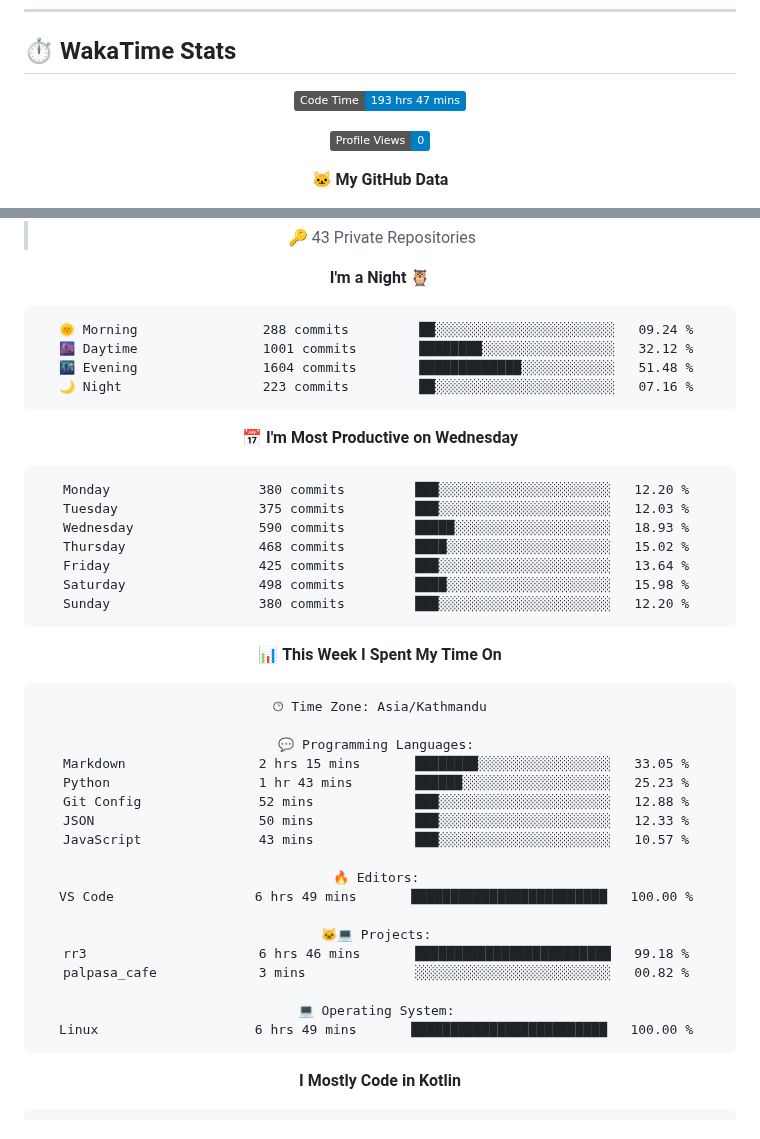
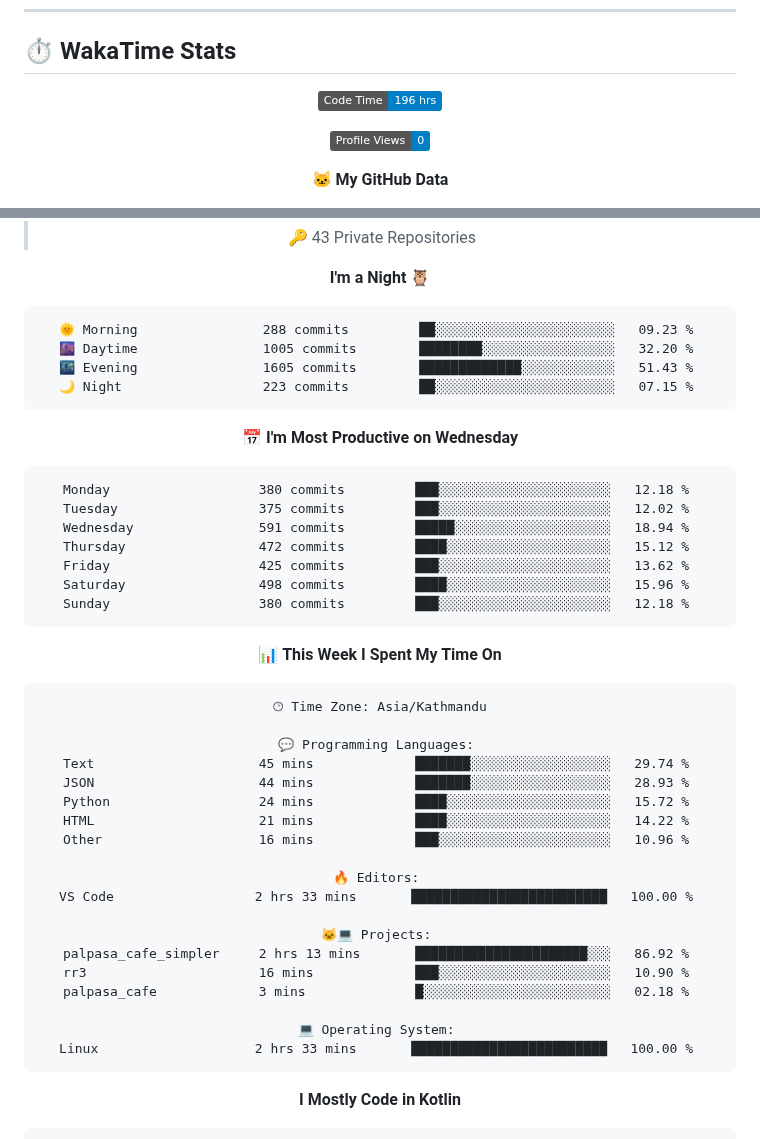
Before and after one commit to gauravyad69/gauravyad69, a Markdown page: README.md, 2 parts joined by grey strips. Rendered like a GitHub page; badges without logos.

Commit message:
Updated with Dev Metrics

````diff
--- a/README.md
+++ b/README.md
@@ -85,7 +85,7 @@
 <div align="center">
 
 <!--START_SECTION:waka-->
-![Code Time](http://img.shields.io/badge/Code%20Time-193%20hrs%2047%20mins-blue?style=flat)
+![Code Time](http://img.shields.io/badge/Code%20Time-196%20hrs-blue?style=flat)
 
 ![Profile Views](http://img.shields.io/badge/Profile%20Views-0-blue?style=flat)
 
@@ -104,21 +104,21 @@
 **I'm a Night 🦉**
 
 ```text
-🌞 Morning                288 commits         ██░░░░░░░░░░░░░░░░░░░░░░░   09.24 %
-🌆 Daytime                1001 commits        ████████░░░░░░░░░░░░░░░░░   32.12 %
-🌃 Evening                1604 commits        █████████████░░░░░░░░░░░░   51.48 %
-🌙 Night                  223 commits         ██░░░░░░░░░░░░░░░░░░░░░░░   07.16 %
+🌞 Morning                288 commits         ██░░░░░░░░░░░░░░░░░░░░░░░   09.23 %
+🌆 Daytime                1005 commits        ████████░░░░░░░░░░░░░░░░░   32.20 %
+🌃 Evening                1605 commits        █████████████░░░░░░░░░░░░   51.43 %
+🌙 Night                  223 commits         ██░░░░░░░░░░░░░░░░░░░░░░░   07.15 %
 ```
 📅 **I'm Most Productive on Wednesday**
 
 ```text
-Monday                   380 commits         ███░░░░░░░░░░░░░░░░░░░░░░   12.20 %
-Tuesday                  375 commits         ███░░░░░░░░░░░░░░░░░░░░░░   12.03 %
-Wednesday                590 commits         █████░░░░░░░░░░░░░░░░░░░░   18.93 %
-Thursday                 468 commits         ████░░░░░░░░░░░░░░░░░░░░░   15.02 %
-Friday                   425 commits         ███░░░░░░░░░░░░░░░░░░░░░░   13.64 %
-Saturday                 498 commits         ████░░░░░░░░░░░░░░░░░░░░░   15.98 %
-Sunday                   380 commits         ███░░░░░░░░░░░░░░░░░░░░░░   12.20 %
+Monday                   380 commits         ███░░░░░░░░░░░░░░░░░░░░░░   12.18 %
+Tuesday                  375 commits         ███░░░░░░░░░░░░░░░░░░░░░░   12.02 %
+Wednesday                591 commits         █████░░░░░░░░░░░░░░░░░░░░   18.94 %
+Thursday                 472 commits         ████░░░░░░░░░░░░░░░░░░░░░   15.12 %
+Friday                   425 commits         ███░░░░░░░░░░░░░░░░░░░░░░   13.62 %
+Saturday                 498 commits         ████░░░░░░░░░░░░░░░░░░░░░   15.96 %
+Sunday                   380 commits         ███░░░░░░░░░░░░░░░░░░░░░░   12.18 %
 ```
 
 
@@ -128,21 +128,22 @@ Sunday                   380 commits         ███░░░░░░░░
 🕑︎ Time Zone: Asia/Kathmandu
 
 💬 Programming Languages:
-Markdown                 2 hrs 15 mins       ████████░░░░░░░░░░░░░░░░░   33.05 %
-Python                   1 hr 43 mins        ██████░░░░░░░░░░░░░░░░░░░   25.23 %
-Git Config               52 mins             ███░░░░░░░░░░░░░░░░░░░░░░   12.88 %
-JSON                     50 mins             ███░░░░░░░░░░░░░░░░░░░░░░   12.33 %
-JavaScript               43 mins             ███░░░░░░░░░░░░░░░░░░░░░░   10.57 %
+Text                     45 mins             ███████░░░░░░░░░░░░░░░░░░   29.74 %
+JSON                     44 mins             ███████░░░░░░░░░░░░░░░░░░   28.93 %
+Python                   24 mins             ████░░░░░░░░░░░░░░░░░░░░░   15.72 %
+HTML                     21 mins             ████░░░░░░░░░░░░░░░░░░░░░   14.22 %
+Other                    16 mins             ███░░░░░░░░░░░░░░░░░░░░░░   10.96 %
 
 🔥 Editors:
-VS Code                  6 hrs 49 mins       █████████████████████████   100.00 %
+VS Code                  2 hrs 33 mins       █████████████████████████   100.00 %
 
 🐱‍💻 Projects:
-rr3                      6 hrs 46 mins       █████████████████████████   99.18 %
-palpasa_cafe             3 mins              ░░░░░░░░░░░░░░░░░░░░░░░░░   00.82 %
+palpasa_cafe_simpler     2 hrs 13 mins       ██████████████████████░░░   86.92 %
+rr3                      16 mins             ███░░░░░░░░░░░░░░░░░░░░░░   10.90 %
+palpasa_cafe             3 mins              █░░░░░░░░░░░░░░░░░░░░░░░░   02.18 %
 
 💻 Operating System:
-Linux                    6 hrs 49 mins       █████████████████████████   100.00 %
+Linux                    2 hrs 33 mins       █████████████████████████   100.00 %
 ```
 
 **I Mostly Code in Kotlin**
````
Also changed, not shown: other parts of README.md (+1 -1 lines), assets/bar_graph.png.
